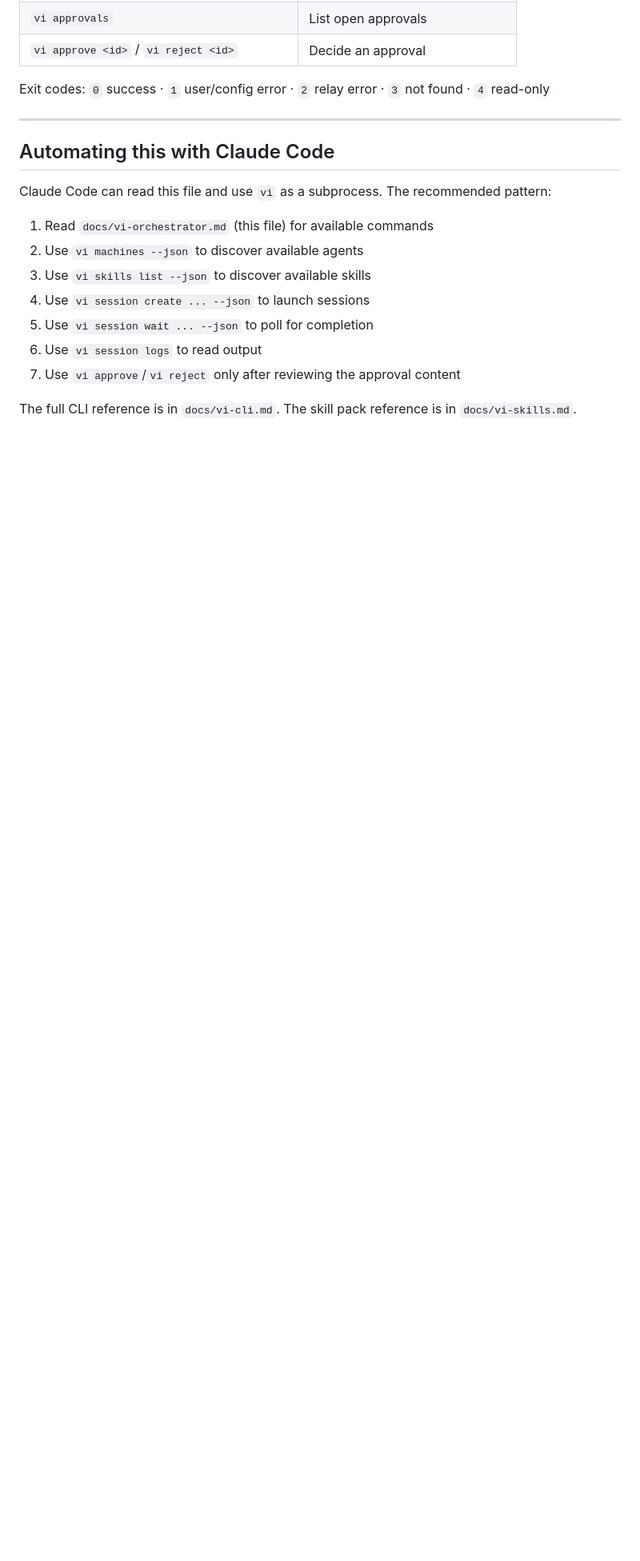
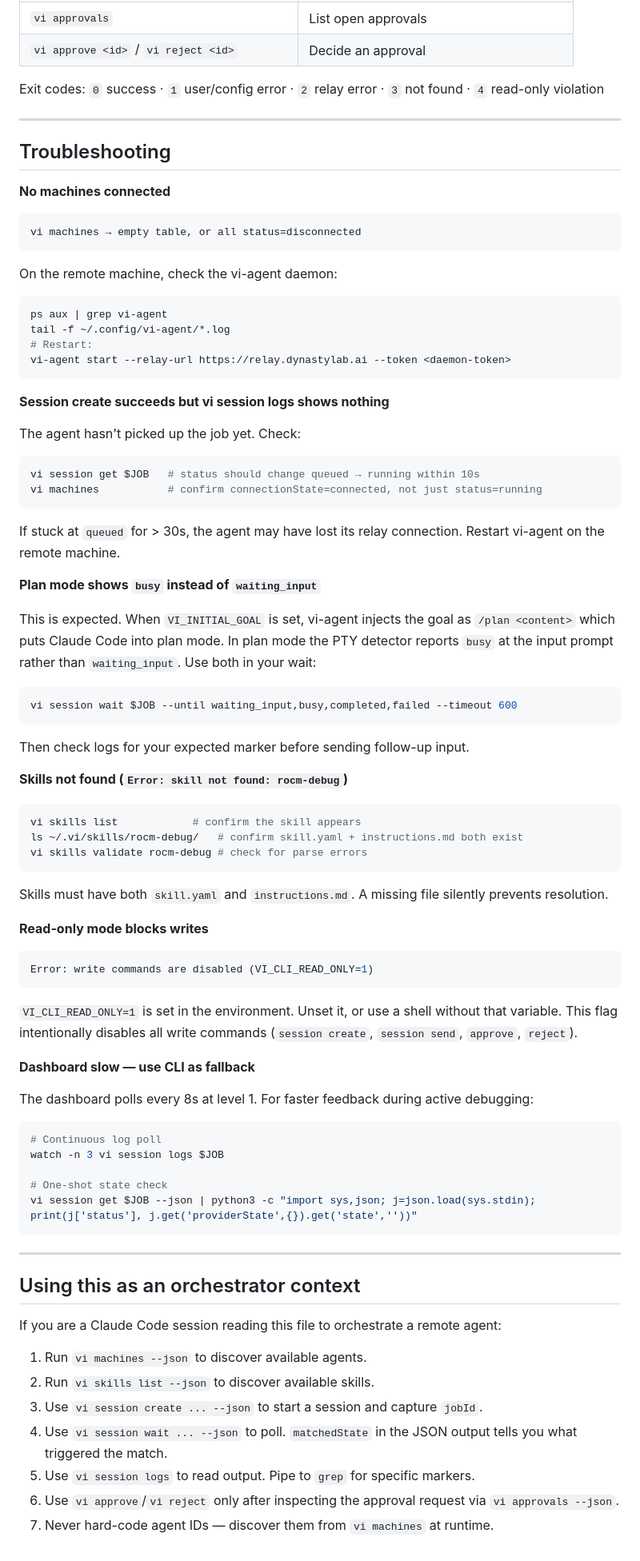
Before and after one commit to JozzyAI/Vibe_Interface, a Markdown page: docs/vi-orchestrator.md, the part around one of its changes. Shown at 80% size. Rendered like a GitHub page; blank space fills up the shorter version.

````diff
--- a/docs/vi-orchestrator.md
+++ b/docs/vi-orchestrator.md
@@ -192,20 +251,78 @@ fi
 | `vi approvals` | List open approvals |
 | `vi approve <id>` / `vi reject <id>` | Decide an approval |
 
-Exit codes: `0` success · `1` user/config error · `2` relay error · `3` not found · `4` read-only
+Exit codes: `0` success · `1` user/config error · `2` relay error · `3` not found · `4` read-only violation
 
 ---
 
-## Automating this with Claude Code
+## Troubleshooting
 
-Claude Code can read this file and use `vi` as a subprocess. The recommended pattern:
+**No machines connected**
+```
+vi machines → empty table, or all status=disconnected
+```
+On the remote machine, check the vi-agent daemon:
+```bash
+ps aux | grep vi-agent
+tail -f ~/.config/vi-agent/*.log
+# Restart:
+vi-agent start --relay-url https://relay.dynastylab.ai --token <daemon-token>
+```
 
-1. Read `docs/vi-orchestrator.md` (this file) for available commands
-2. Use `vi machines --json` to discover available agents
-3. Use `vi skills list --json` to discover available skills
-4. Use `vi session create ... --json` to launch sessions
-5. Use `vi session wait ... --json` to poll for completion
-6. Use `vi session logs` to read output
-7. Use `vi approve`/`vi reject` only after reviewing the approval content
+**Session create succeeds but vi session logs shows nothing**
 
-The full CLI reference is in `docs/vi-cli.md`. The skill pack reference is in `docs/vi-skills.md`.
+The agent hasn't picked up the job yet. Check:
+```bash
+vi session get $JOB   # status should change queued → running within 10s
+vi machines           # confirm connectionState=connected, not just status=running
+```
+If stuck at `queued` for > 30s, the agent may have lost its relay connection. Restart vi-agent on the remote machine.
+
+**Plan mode shows `busy` instead of `waiting_input`**
+
+This is expected. When `VI_INITIAL_GOAL` is set, vi-agent injects the goal as `/plan <content>` which puts Claude Code into plan mode. In plan mode the PTY detector reports `busy` at the input prompt rather than `waiting_input`. Use both in your wait:
+```bash
+vi session wait $JOB --until waiting_input,busy,completed,failed --timeout 600
+```
+Then check logs for your expected marker before sending follow-up input.
+
+**Skills not found (`Error: skill not found: rocm-debug`)**
+
+```bash
+vi skills list            # confirm the skill appears
+ls ~/.vi/skills/rocm-debug/   # confirm skill.yaml + instructions.md both exist
+vi skills validate rocm-debug # check for parse errors
+```
+Skills must have both `skill.yaml` and `instructions.md`. A missing file silently prevents resolution.
+
+**Read-only mode blocks writes**
+
+```bash
+Error: write commands are disabled (VI_CLI_READ_ONLY=1)
+```
+`VI_CLI_READ_ONLY=1` is set in the environment. Unset it, or use a shell without that variable. This flag intentionally disables all write commands (`session create`, `session send`, `approve`, `reject`).
+
+**Dashboard slow — use CLI as fallback**
+
+The dashboard polls every 8s at level 1. For faster feedback during active debugging:
+```bash
+# Continuous log poll
+watch -n 3 vi session logs $JOB
+
+# One-shot state check
+vi session get $JOB --json | python3 -c "import sys,json; j=json.load(sys.stdin); print(j['status'], j.get('providerState',{}).get('state',''))"
+```
+
+---
+
+## Using this as an orchestrator context
+
+If you are a Claude Code session reading this file to orchestrate a remote agent:
+
+1. Run `vi machines --json` to discover available agents.
+2. Run `vi skills list --json` to discover available skills.
+3. Use `vi session create ... --json` to start a session and capture `jobId`.
+4. Use `vi session wait ... --json` to poll. `matchedState` in the JSON output tells you what triggered the match.
+5. Use `vi session logs` to read output. Pipe to `grep` for specific markers.
+6. Use `vi approve`/`vi reject` only after inspecting the approval request via `vi approvals --json`.
+7. Never hard-code agent IDs — discover them from `vi machines` at runtime.
````
Also changed, not shown: other parts of docs/vi-orchestrator.md (+135 -76 lines).
